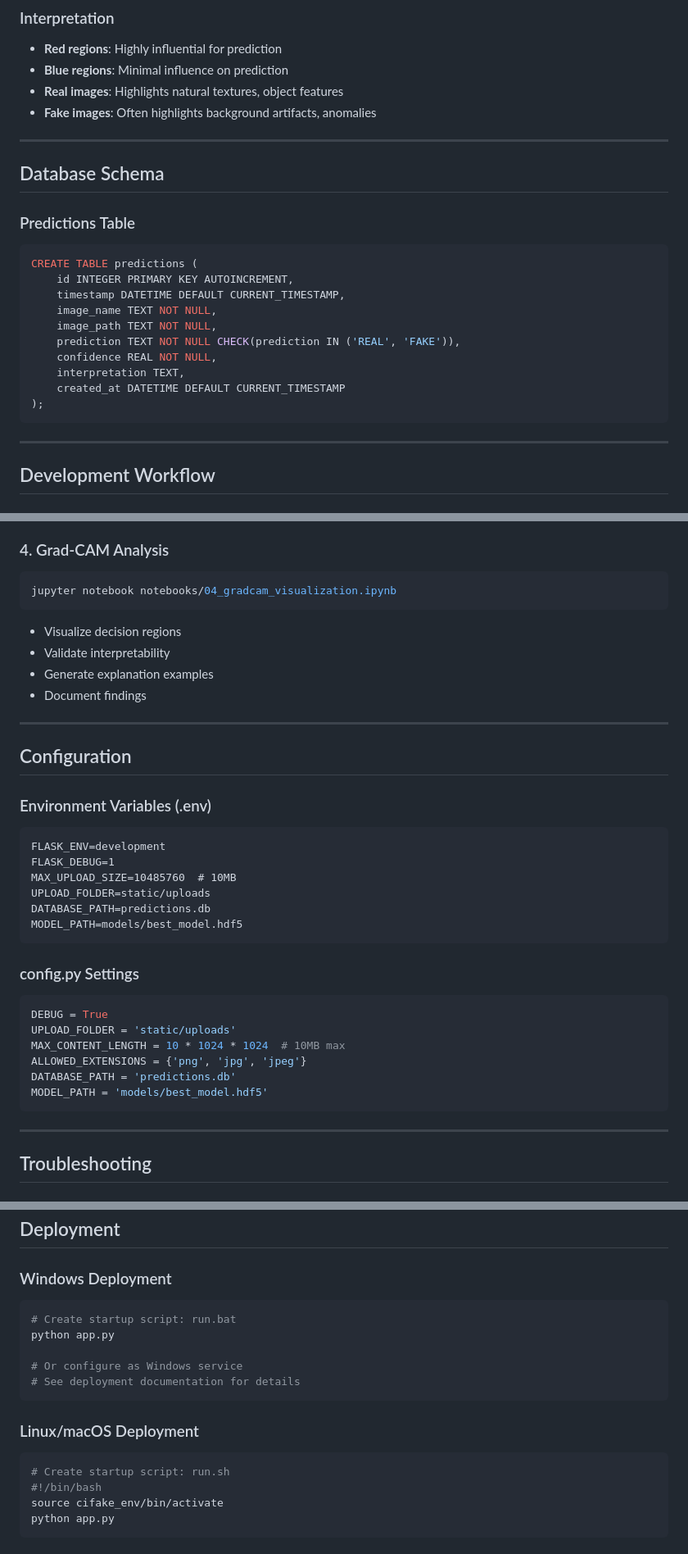
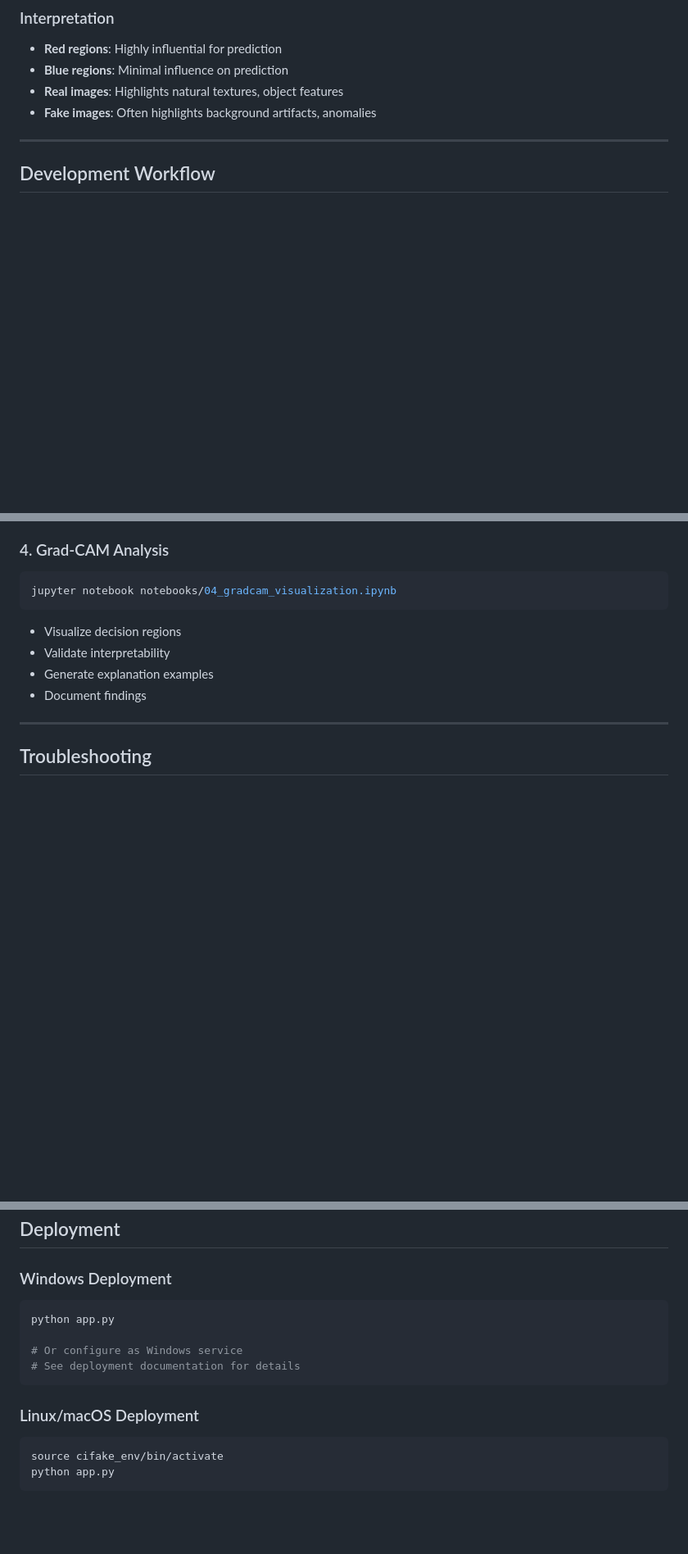
Before and after one commit to chitti-0905/cifake_image_classification, a Markdown page: README.md, 3 parts joined by grey strips. Shown at 82% size. Rendered like a GitHub page; blank space fills up the shorter version.

````diff
--- a/README.md
+++ b/README.md
@@ -368,25 +368,6 @@ Dense(2) → Softmax  # Output: [Real, Fake]
 - **Blue regions**: Minimal influence on prediction
 - **Real images**: Highlights natural textures, object features
 - **Fake images**: Often highlights background artifacts, anomalies
-
----
-
-## Database Schema
-
-### Predictions Table
-```sql
-CREATE TABLE predictions (
-    id INTEGER PRIMARY KEY AUTOINCREMENT,
-    timestamp DATETIME DEFAULT CURRENT_TIMESTAMP,
-    image_name TEXT NOT NULL,
-    image_path TEXT NOT NULL,
-    prediction TEXT NOT NULL CHECK(prediction IN ('REAL', 'FAKE')),
-    confidence REAL NOT NULL,
-    interpretation TEXT,
-    created_at DATETIME DEFAULT CURRENT_TIMESTAMP
-);
-```
-
 ---
 
 ## Development Workflow
@@ -426,30 +407,6 @@ jupyter notebook notebooks/04_gradcam_visualization.ipynb
 - Validate interpretability
 - Generate explanation examples
 - Document findings
-
----
-
-## Configuration
-
-### Environment Variables (.env)
-```
-FLASK_ENV=development
-FLASK_DEBUG=1
-MAX_UPLOAD_SIZE=10485760  # 10MB
-UPLOAD_FOLDER=static/uploads
-DATABASE_PATH=predictions.db
-MODEL_PATH=models/best_model.hdf5
-```
-
-### config.py Settings
-```python
-DEBUG = True
-UPLOAD_FOLDER = 'static/uploads'
-MAX_CONTENT_LENGTH = 10 * 1024 * 1024  # 10MB max
-ALLOWED_EXTENSIONS = {'png', 'jpg', 'jpeg'}
-DATABASE_PATH = 'predictions.db'
-MODEL_PATH = 'models/best_model.hdf5'
-```
 
 ---
 
@@ -514,7 +471,6 @@ pytest tests/test_gradcam.py -v
 
 ### Windows Deployment
 ```bash
-# Create startup script: run.bat
 python app.py
 
 # Or configure as Windows service
@@ -523,8 +479,6 @@ python app.py
 
 ### Linux/macOS Deployment
 ```bash
-# Create startup script: run.sh
-#!/bin/bash
 source cifake_env/bin/activate
 python app.py
 ```
````
Also changed, not shown: other parts of README.md (+0 -13 lines).
